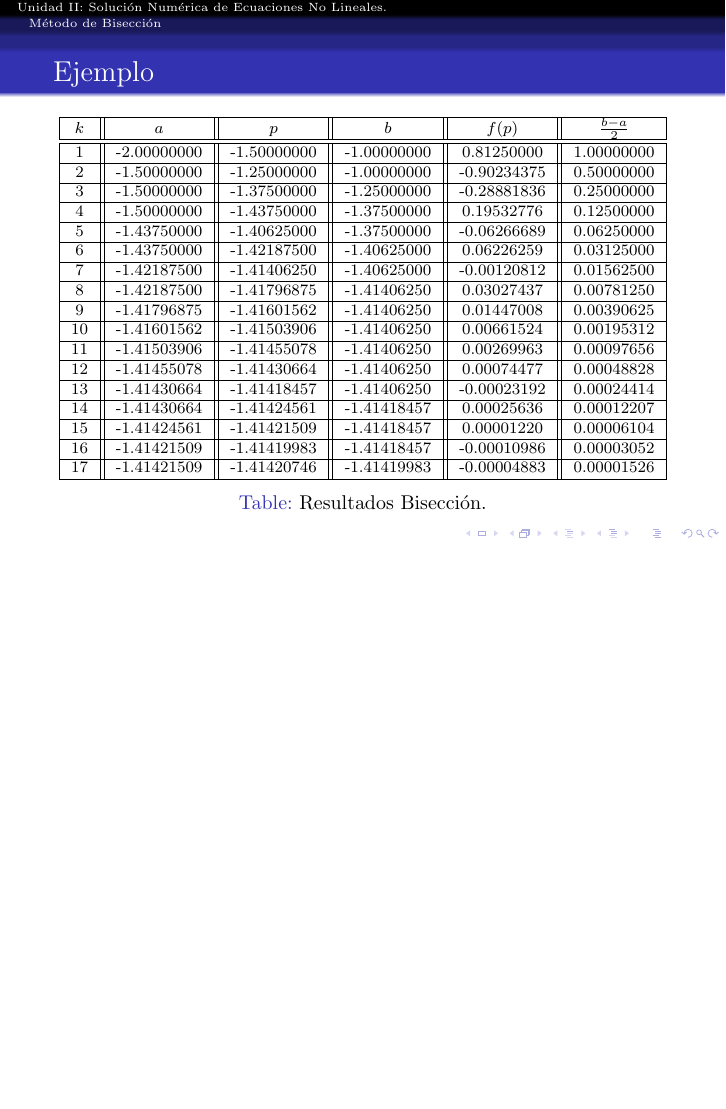
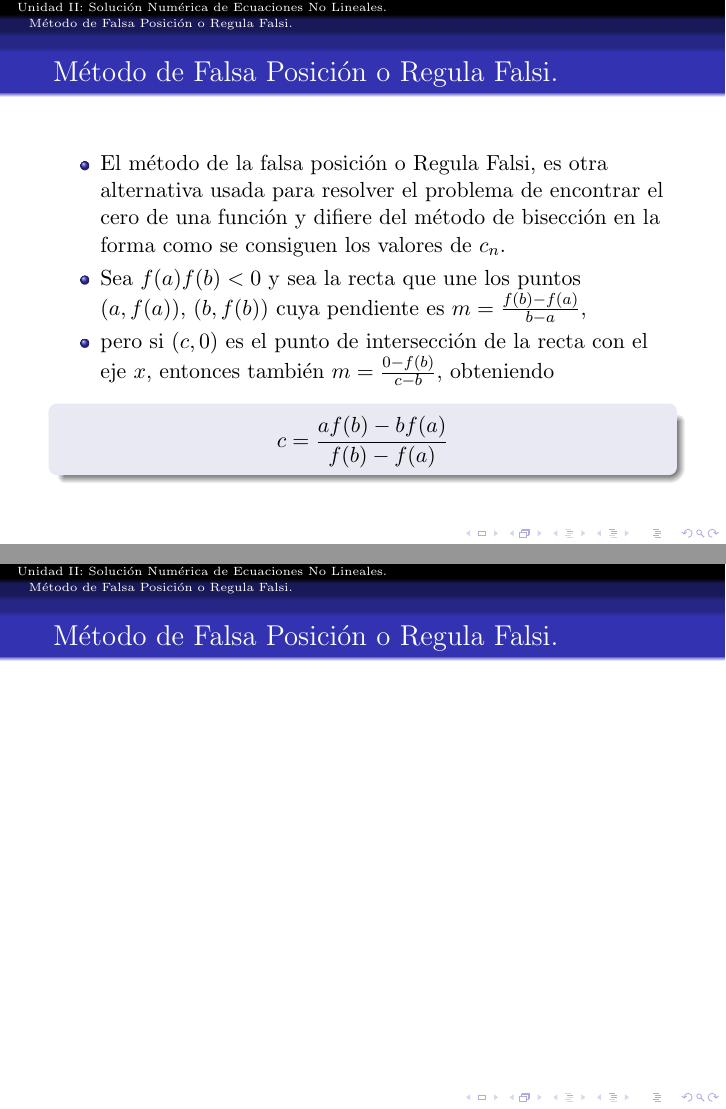
Before and after one commit to jlramirezb/Materias, LaTeX slides (MNI/unidadII.tex): page 48 of 48 before the commit and pages 51 and 52 of 52 after it, the two joined at a grey line, the shorter picture padded with empty space. Compiled offline with pdfLaTeX.

Commit message:
inicio regula falsi

```diff
--- a/MNI/unidadII.tex
+++ b/MNI/unidadII.tex
@@ -359,6 +359,28 @@ se verifica que $N$ iteraciones del proceso de bisecci\'on conducen a un valor $
      \caption{Resultados Bisecci\'on.}\end{center}
      \label{tab_bisecc}
     \end{table}}
+\end{frame}
+%%%%%%
+\section{M\'etodo de Falsa Posici\'on o Regula Falsi.}
+\begin{frame}[fragile]
+  \frametitle{M\'etodo de Falsa Posici\'on o Regula Falsi.}
+  \begin{itemize}
+    \item El m\'etodo de la falsa posici\'on o Regula Falsi, es otra alternativa usada para resolver el problema de encontrar el
+    cero de una funci\'on y difiere del m\'etodo de bisecci\'on en la forma como se consiguen los valores de $c_n$.
+    \item<2-> Sea $f(a)f(b) < 0$ y sea la recta que une los puntos $(a, f (a))$, $(b, f (b))$ cuya pendiente es $m =
+    \frac{f(b)-f(a)}{b-a}$,
+    \item<3-> pero si $(c, 0)$ es el punto de intersecci\'on de la recta con el eje $x$, entonces tambi\'en $m = \frac{0 - f(b)}{c-b}$, obteniendo
+    \begin{block}{}
+      $$
+        c = \frac{af(b)-bf(a)}{f(b)-f(a)}
+      $$
+    \end{block}
+  \end{itemize}
+\end{frame}
+%%%%%%
+\begin{frame}
+  \frametitle{M\'etodo de Falsa Posici\'on o Regula Falsi.}
+
 \end{frame}
 
 % \section{Teor\'ia de Errores y Aproximaci\'on.}
```
Also changed, not shown: MNI/unidadII.pdf, 7 other files.
